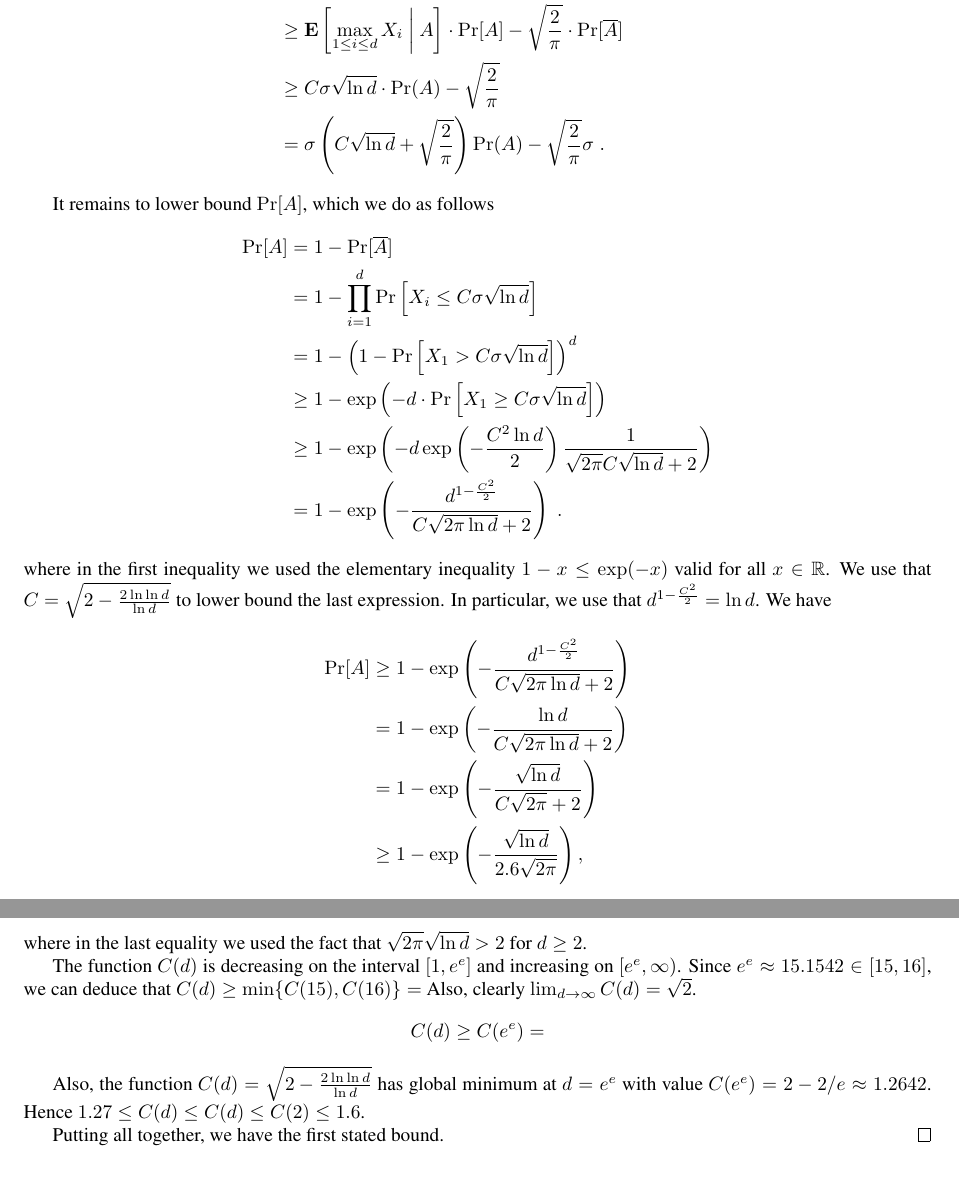
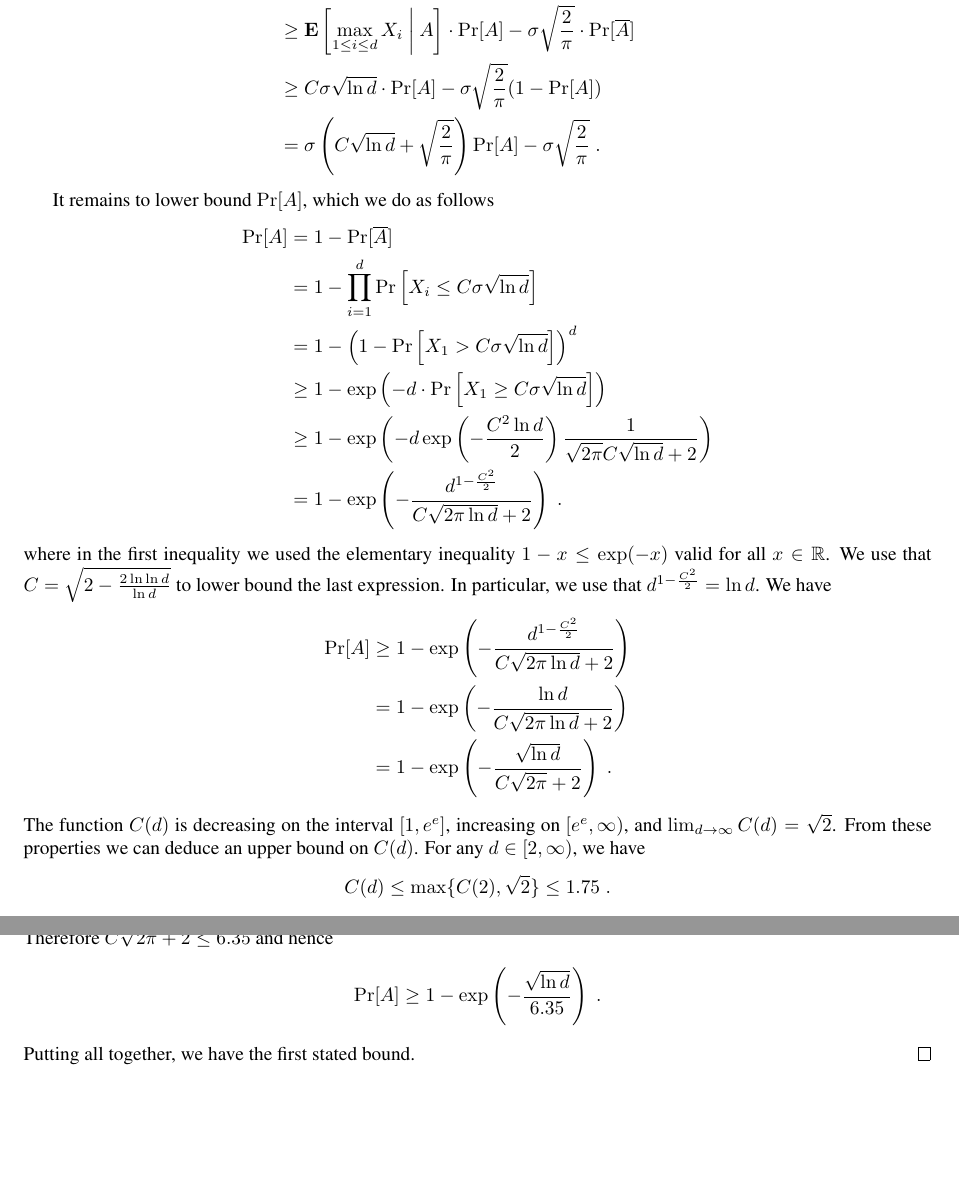
Before and after one commit to bremen79/betting, a LaTeX paper (lower_bound/lower-bound.tex): two parts of pages 3 and 4 of 8, joined at a grey line, cut so that both start at the same text, the shorter picture padded with empty space. Compiled offline with pdfLaTeX.

Commit message:
More fixups.

```diff
--- a/lower_bound/lower-bound.tex
+++ b/lower_bound/lower-bound.tex
@@ -176,21 +176,17 @@ $d^{1-\frac{C^2}{2}} = \ln d$. We have
 \Pr[A]
 & \ge 1 - \exp\left(-\frac{d^{1-\frac{C^2}{2}}}{C \sqrt{2\pi \ln d} +2}\right) \\
 & = 1 - \exp\left(-\frac{\ln d}{C \sqrt{2\pi \ln d}+2}\right) \\
-& = 1 - \exp\left(-\frac{\sqrt{\ln d}}{C \sqrt{2\pi}+2}\right) \\
-& \ge 1 - \exp\left(-\frac{\sqrt{\ln d}}{2.6 \sqrt{2\pi}}\right),
+& = 1 - \exp\left(-\frac{\sqrt{\ln d}}{C \sqrt{2\pi}+2}\right) \; .
 \end{align*}
-where in the last equality we used the fact that $\sqrt{2\pi} \sqrt{\ln d} > 2$ for $d\ge 2$.
-
-The function $C(d)$ is decreasing on the interval $[1,e^e]$ and increasing on $[e^e, \infty)$.
-Since $e^e \approx 15.1542 \in [15, 16]$, we can deduce that $C(d) \ge \min\{C(15), C(16)\} = $
-Also, clearly $\lim_{d \to \infty} C(d) = \sqrt{2}$.
-\begin{align*}
-C(d) \ge C(e^e) =
-\end{align*}
-
-Also, the function $C(d)=\sqrt{2-\frac{2\ln \ln d}{\ln d}}$ has global minimum at $d=e^e$ with value $C(e^e) = 2 - 2/e \approx 1.2642$.
-Hence $1.27 \le C(d) \le C(d) \le C(2)\leq 1.6$.
-
+The function $C(d)$ is decreasing on the interval $[1,e^e]$, increasing on $[e^e, \infty)$, and $\lim_{d \to \infty} C(d) = \sqrt{2}$. From these properties
+we can deduce an upper bound on $C(d)$. For any $d \in [2,\infty)$, we have
+$$
+C(d) \le \max\{C(2), \sqrt{2}\} \le 1.75 \; .
+$$
+Therefore $C\sqrt{2 \pi} + 2 \le 6.35$ and hence
+$$
+\Pr[A] \ge 1 - \exp\left(-\frac{\sqrt{\ln d}}{6.35}\right) \; .
+$$
 Putting all together, we have the first stated bound.
 \end{proof}
 
```
Also changed, not shown: lower_bound/lower-bound.tex (10 more changed lines).
